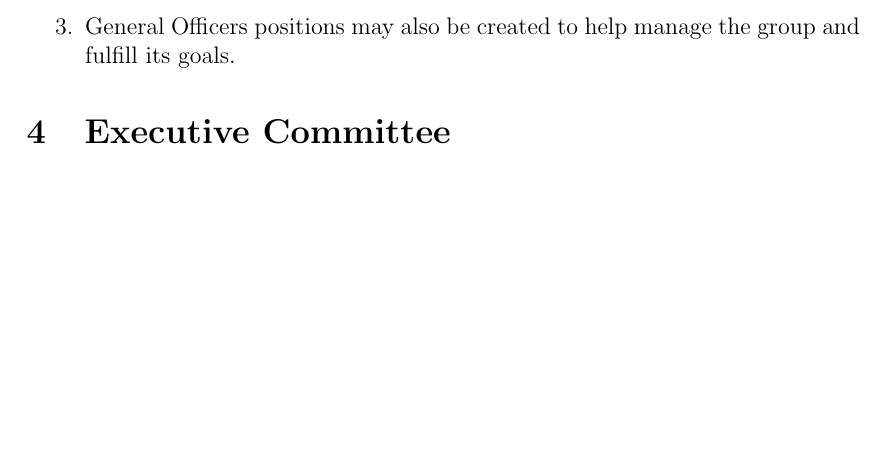
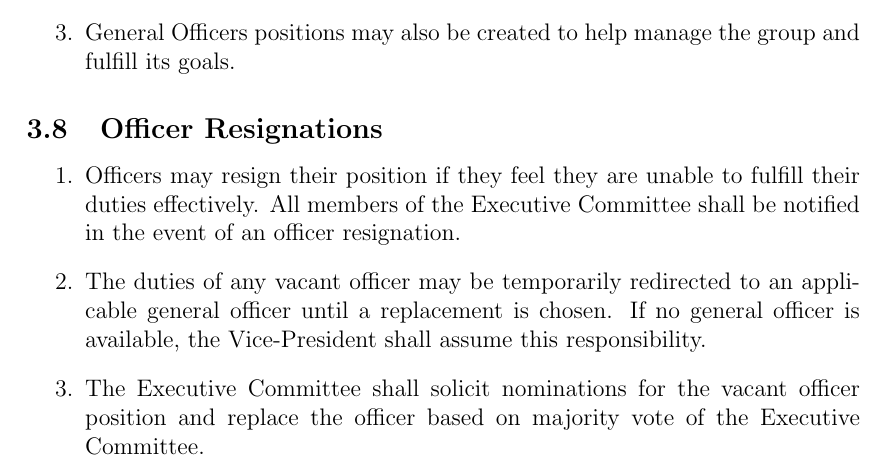
Before and after one commit to UMN-Kernel-Object/constitution, a LaTeX document (constitution.tex): part of page 4 of 8, cut so that both start at the same text, the shorter picture padded with empty space. Compiled offline with pdfLaTeX.

Commit message:
Add section 3.8: Officer Resignations

```diff
--- a/constitution.tex
+++ b/constitution.tex
@@ -165,6 +165,20 @@
           group and fulfill its goals.
 \end{enumerate}
 
+\subsection{Officer Resignations}
+\begin{enumerate}
+    \item Officers may resign their position if they feel they are unable to
+          fulfill their duties effectively. All members of the Executive
+          Committee shall be notified in the event of an officer resignation.
+    \item The duties of any vacant officer may be temporarily redirected to
+          an applicable general officer until a replacement is chosen. If
+          no general officer is available, the Vice-President shall
+          assume this responsibility.
+    \item The Executive Committee shall solicit nominations for the vacant
+          officer position and replace the officer based on majority vote of
+          the Executive Committee.
+\end{enumerate}
+
 \section{Executive Committee}
 
 \subsection{Composition}
```
